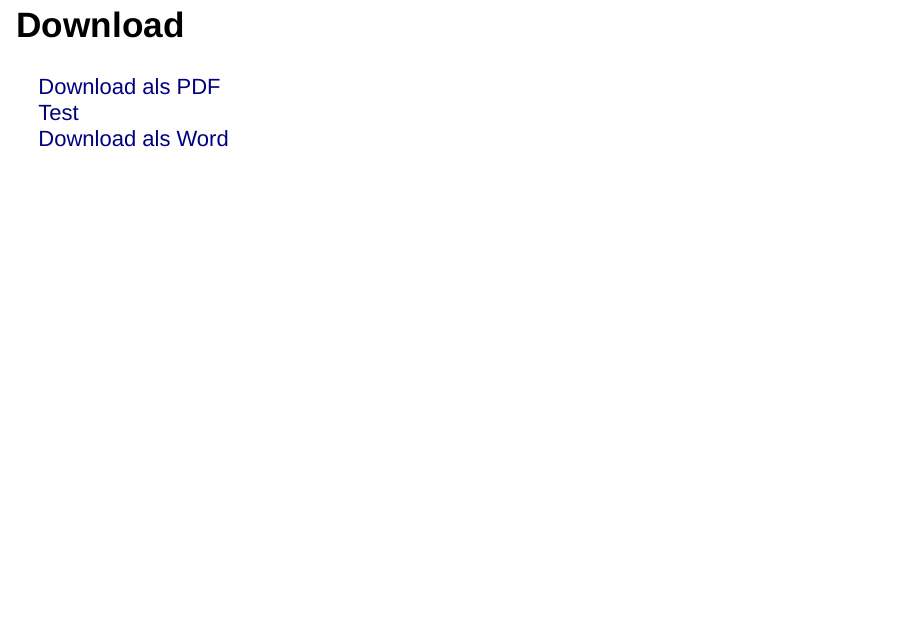
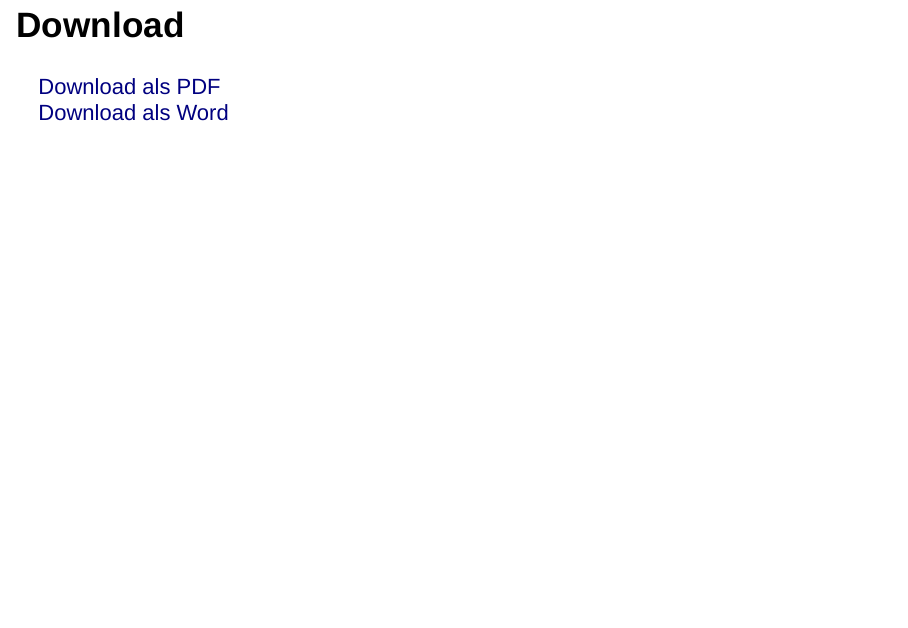
Before and after one commit to jakobschumacher/presentations, an R Markdown document (assets/2022-01-25-Gastroenteritis/2022-01-25-Gastroenteritis.Rmd): page 2 of 32. Rendered offline with R 4.5, knitr and Pandoc, with nearby package versions; drawn as Slidy slides in place of the format the file asks for.

Commit message:
Hoffentlich letzter Versuch die Links zu PDFs hinzubekommen.

```diff
--- a/assets/2022-01-25-Gastroenteritis/2022-01-25-Gastroenteritis.Rmd
+++ b/assets/2022-01-25-Gastroenteritis/2022-01-25-Gastroenteritis.Rmd
@@ -47,9 +47,9 @@ file.remove(filename)
 
 Download
 ========================================================
-[Download als PDF](`r paste0(basepath,myname,".pdf")`)
-<a href="`r paste0(basepath,myname,".pdf")`">Test</a>
-[Download als Word](`r paste0(basepath,myname,".docx")`)
+<a href="{{ site.url }}{{ site.baseurl }}/assets/2022-01-25-Gastroenteritis/2022-01-25-Gastroenteritis.pdf">Download als PDF</a>
+<a href="{{ site.url }}{{ site.baseurl }}/assets/2022-01-25-Gastroenteritis/2022-01-25-Gastroenteritis.docx">Download als Word</a>
+
 
 
 Jakob Schumacher
```
Also changed, not shown: _posts/2022-01-25-Gastroenteritis.html, assets/2022-01-25-Gastroenteritis/2022-01-25-Gastroenteritis.pdf (renamed from assets/2022-01-25-Gastroenteritis/2022-01-25-gastroenteritis-ecoli-jakob-schumacher.pdf).
